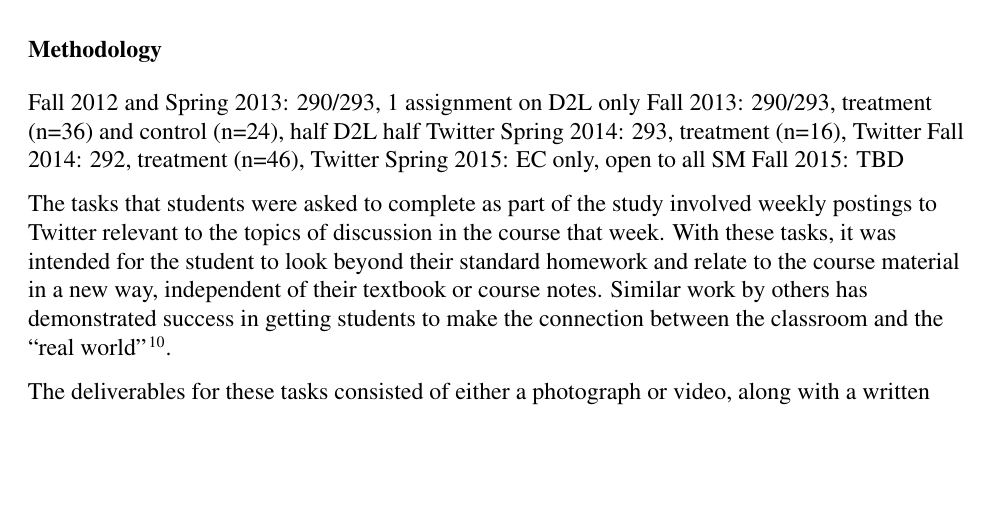
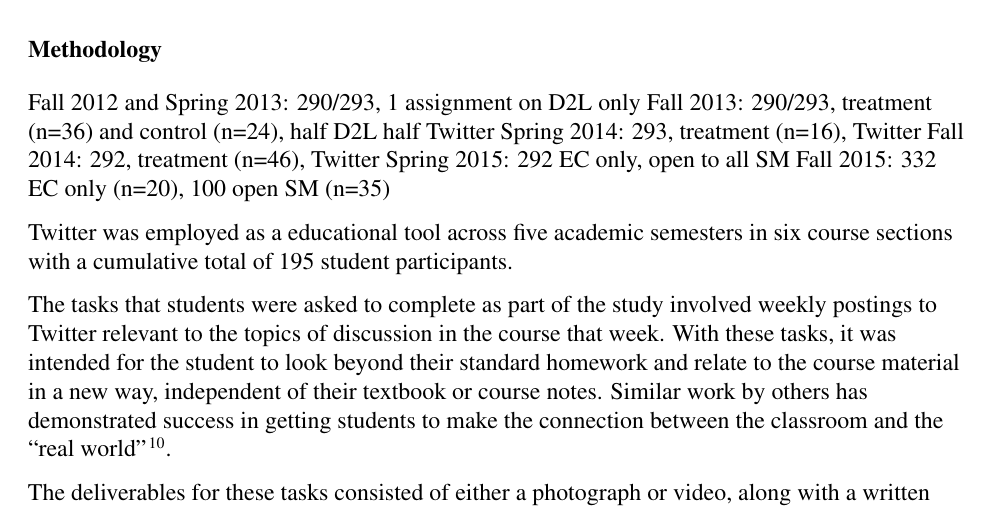
Before and after one commit to devinberg/TwitterPaper1516, a LaTeX document (TwitterPaper1516.tex): part of page 2 of 3, cut so that both start at the same text, the shorter picture padded with empty space. Compiled offline with pdfLaTeX.

Commit message:
looking at a comparison of usage scenarios

```diff
--- a/TwitterPaper1516.tex
+++ b/TwitterPaper1516.tex
@@ -63,8 +63,10 @@ Fall 2012 and Spring 2013: 290/293, 1 assignment on D2L only
 Fall 2013: 290/293, treatment (n=36) and control (n=24), half D2L half Twitter
 Spring 2014: 293, treatment (n=16), Twitter
 Fall 2014: 292, treatment (n=46), Twitter
-Spring 2015: EC only, open to all SM
-Fall 2015: TBD
+Spring 2015: 292 EC only, open to all SM
+Fall 2015: 332 EC only (n=20), 100 open SM (n=35)
+
+Twitter was employed as a educational tool across five academic semesters in six course sections with a cumulative total of 195 student participants.
 
 The tasks that students were asked to complete as part of the study involved weekly postings to Twitter relevant to the topics of discussion in the course that week. With these tasks, it was intended for the student to look beyond their standard homework and relate to the course material in a new way, independent of their textbook or course notes. Similar work by others has demonstrated success in getting students to make the connection between the classroom and the “real world” \cite{hopp_journal_2008}.
 
```
